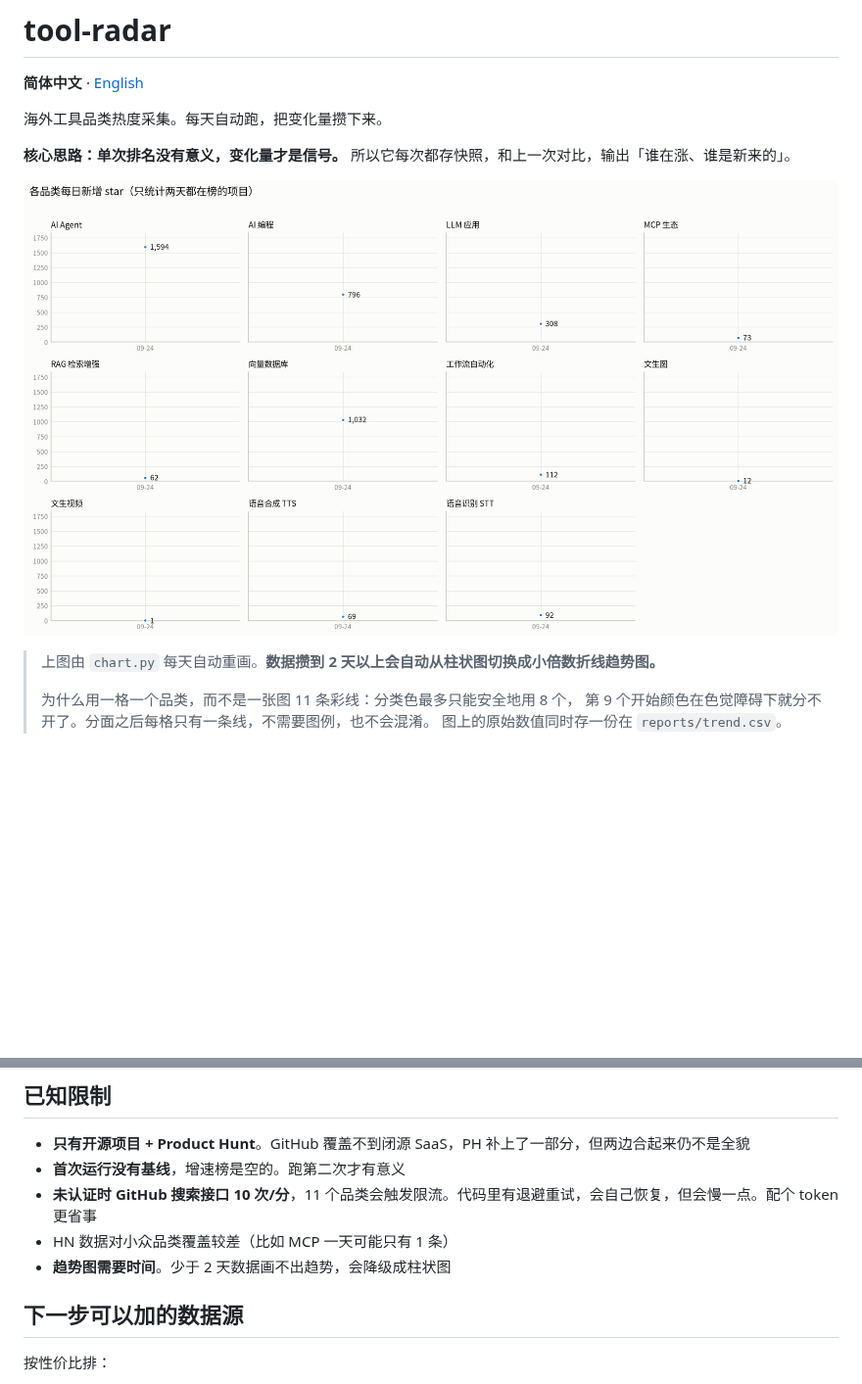
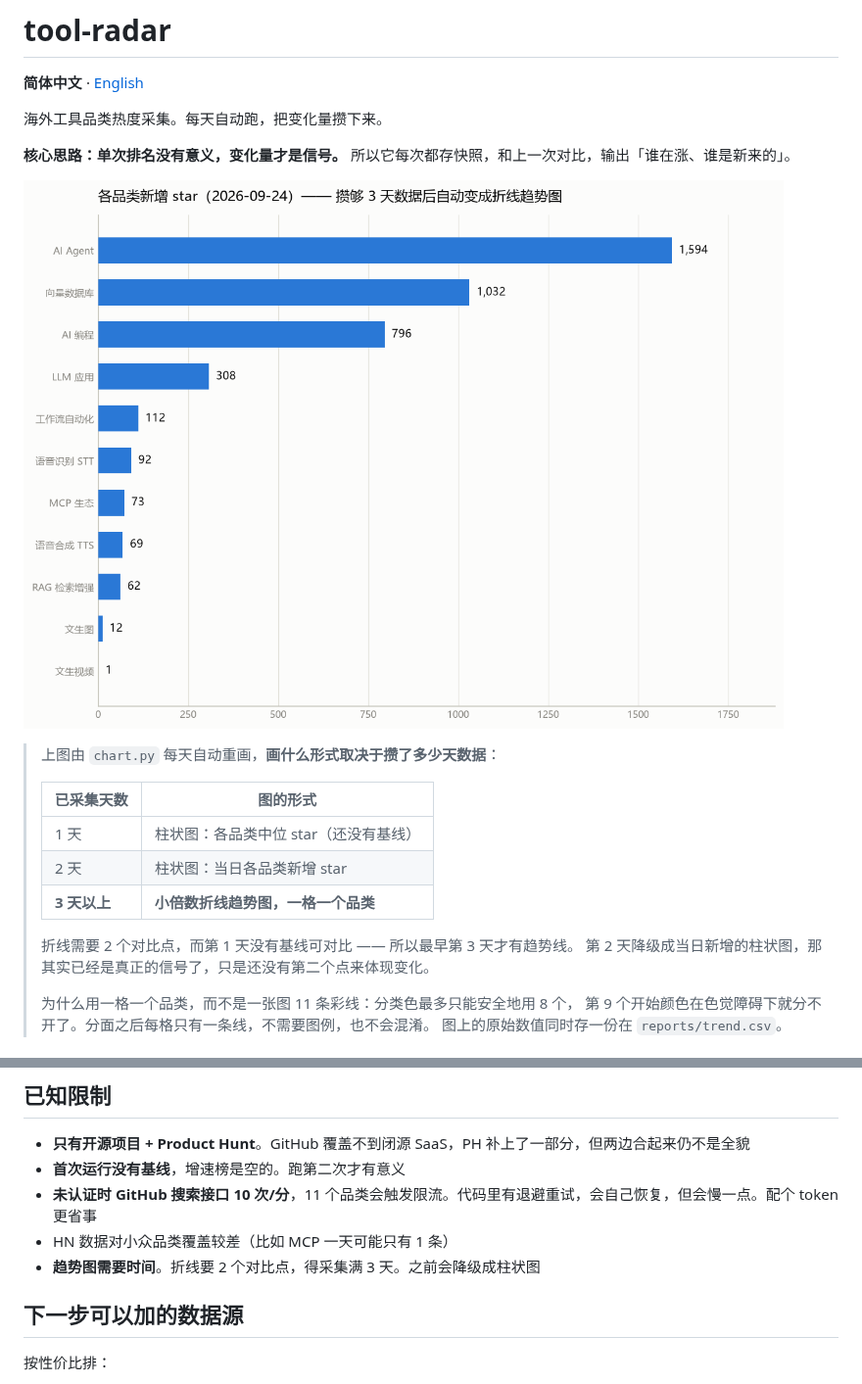
Before and after one commit to daipeter162-cmd/tool-radar, a Markdown page: README.zh-CN.md, 2 parts joined by grey strips. Shown at 98% size. Drawn GitHub-style; pictures changed too: reports/trend.zh.png; blank space fills up the shorter version.

```diff
--- a/README.zh-CN.md
+++ b/README.zh-CN.md
@@ -8,7 +8,16 @@
 
 ![趋势图](reports/trend.zh.png)
 
-> 上图由 `chart.py` 每天自动重画。**数据攒到 2 天以上会自动从柱状图切换成小倍数折线趋势图。**
+> 上图由 `chart.py` 每天自动重画，**画什么形式取决于攒了多少天数据**：
+>
+> | 已采集天数 | 图的形式 |
+> |---|---|
+> | 1 天 | 柱状图：各品类中位 star（还没有基线） |
+> | 2 天 | 柱状图：当日各品类新增 star |
+> | **3 天以上** | **小倍数折线趋势图，一格一个品类** |
+>
+> 折线需要 2 个对比点，而第 1 天没有基线可对比 —— 所以最早第 3 天才有趋势线。
+> 第 2 天降级成当日新增的柱状图，那其实已经是真正的信号了，只是还没有第二个点来体现变化。
 >
 > 为什么用一格一个品类，而不是一张图 11 条彩线：分类色最多只能安全地用 8 个，
 > 第 9 个开始颜色在色觉障碍下就分不开了。分面之后每格只有一条线，不需要图例，也不会混淆。
@@ -260,7 +269,7 @@ python -c "import csv,collections; rows=list(csv.DictReader(open('data/history.c
 - **首次运行没有基线**，增速榜是空的。跑第二次才有意义
 - **未认证时 GitHub 搜索接口 10 次/分**，11 个品类会触发限流。代码里有退避重试，会自己恢复，但会慢一点。配个 token 更省事
 - HN 数据对小众品类覆盖较差（比如 MCP 一天可能只有 1 条）
-- **趋势图需要时间**。少于 2 天数据画不出趋势，会降级成柱状图
+- **趋势图需要时间**。折线要 2 个对比点，得采集满 3 天。之前会降级成柱状图
 
 ## 下一步可以加的数据源
 
```
Also changed, not shown: README.md (+14 -4 lines), reports/trend.en.png, 1 other file.
